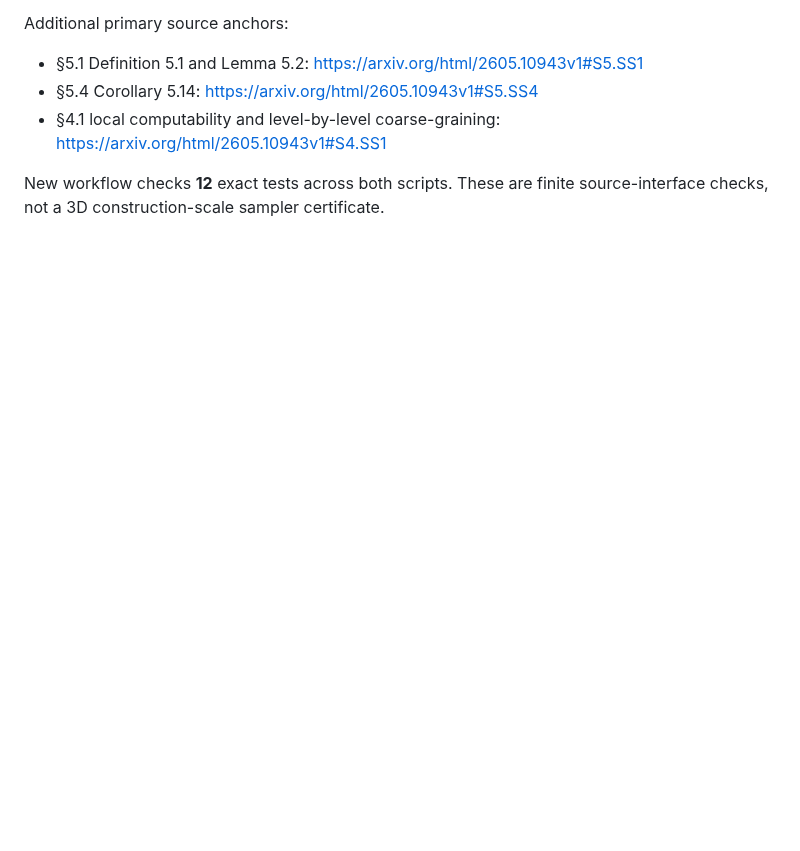
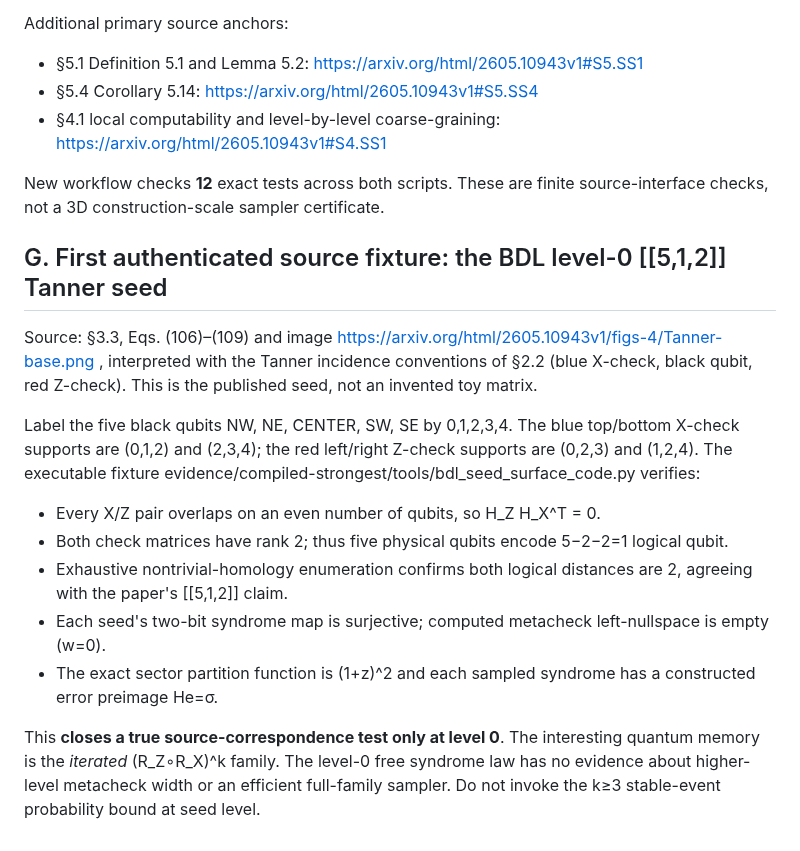
Before and after one commit to Tobillicious/universal-protection-theory, a Markdown page: evidence/compiled-strongest/WARMSTART-M5-FINITE-TRELLIS-2026-11-03.md, the part around the change. Rendered like a GitHub page; blank space fills up the shorter version.

Commit message:
Lock first source-exact 3D paper seed fixture and its strictly limited scope

```diff
--- a/evidence/compiled-strongest/WARMSTART-M5-FINITE-TRELLIS-2026-11-03.md
+++ b/evidence/compiled-strongest/WARMSTART-M5-FINITE-TRELLIS-2026-11-03.md
@@ -97,3 +97,18 @@ Additional primary source anchors:
 - §4.1 local computability and level-by-level coarse-graining: https://arxiv.org/html/2605.10943v1#S4.SS1
 
 New workflow checks **12** exact tests across both scripts. These are finite source-interface checks, not a 3D construction-scale sampler certificate.
+
+
+## G. First authenticated source fixture: the BDL level-0 [[5,1,2]] Tanner seed
+
+Source: §3.3, Eqs. (106)–(109) and image https://arxiv.org/html/2605.10943v1/figs-4/Tanner-base.png , interpreted with the Tanner incidence conventions of §2.2 (blue X-check, black qubit, red Z-check). This is the published seed, not an invented toy matrix.
+
+Label the five black qubits NW, NE, CENTER, SW, SE by 0,1,2,3,4. The blue top/bottom X-check supports are (0,1,2) and (2,3,4); the red left/right Z-check supports are (0,2,3) and (1,2,4). The executable fixture evidence/compiled-strongest/tools/bdl_seed_surface_code.py verifies:
+
+- Every X/Z pair overlaps on an even number of qubits, so H_Z H_X^T = 0.
+- Both check matrices have rank 2; thus five physical qubits encode 5−2−2=1 logical qubit.
+- Exhaustive nontrivial-homology enumeration confirms both logical distances are 2, agreeing with the paper's [[5,1,2]] claim.
+- Each seed's two-bit syndrome map is surjective; computed metacheck left-nullspace is empty (w=0).
+- The exact sector partition function is (1+z)^2 and each sampled syndrome has a constructed error preimage He=σ.
+
+This **closes a true source-correspondence test only at level 0**. The interesting quantum memory is the *iterated* (R_Z∘R_X)^k family. The level-0 free syndrome law has no evidence about higher-level metacheck width or an efficient full-family sampler. Do not invoke the k≥3 stable-event probability bound at seed level.
```
